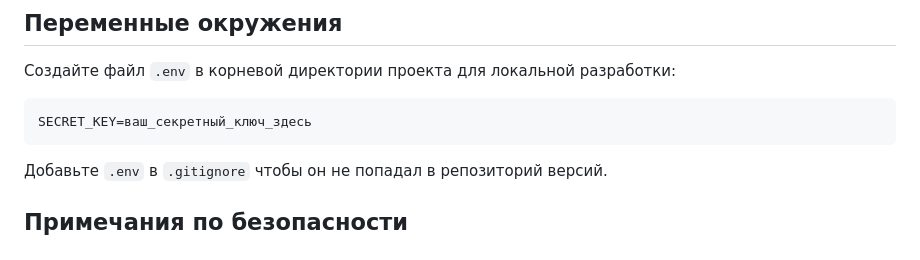
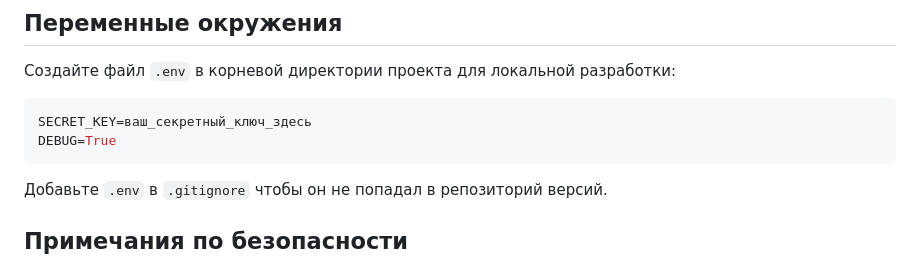
Before and after one commit to AlxLeon/case3, a Markdown page: README.md, the part around the change. Rendered like a GitHub page.

````diff
--- a/README.md
+++ b/README.md
@@ -103,6 +103,7 @@ python manage.py runserver
 Создайте файл `.env` в корневой директории проекта для локальной разработки:
 ```bash
 SECRET_KEY=ваш_секретный_ключ_здесь
+DEBUG=True
 ```
 
 Добавьте `.env` в `.gitignore` чтобы он не попадал в репозиторий версий.
````
